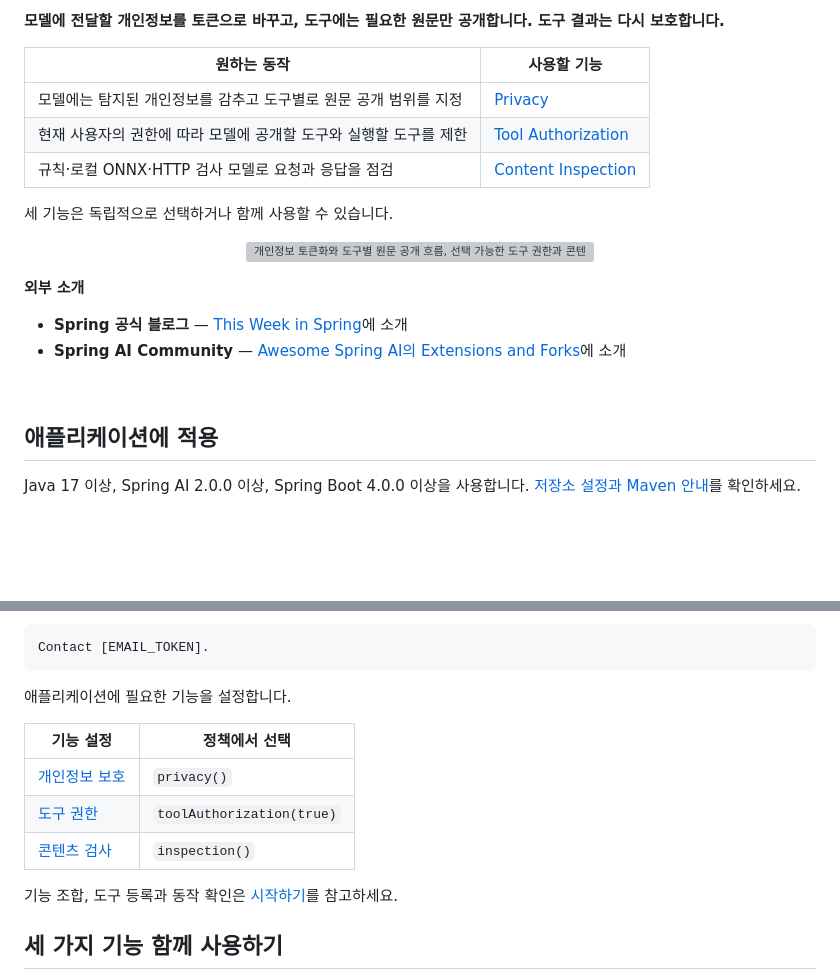
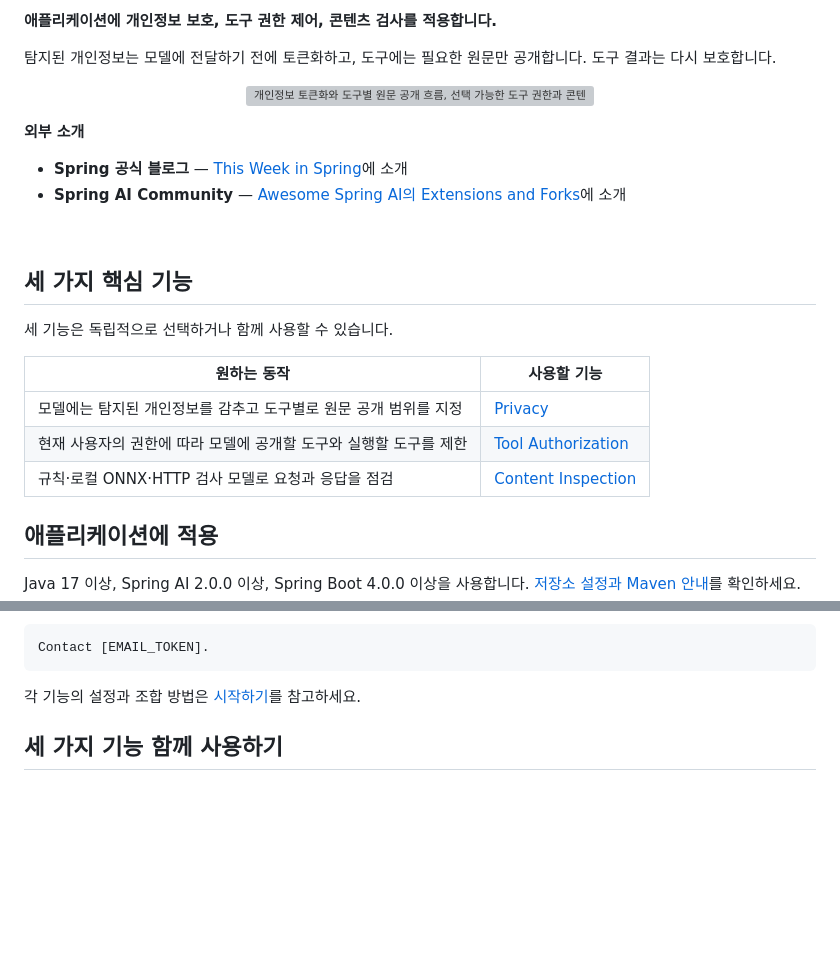
Before and after one commit to ultramancode/spring-ai-privacy-guardrails, a Markdown page: README.ko.md, 2 parts joined by grey strips. Drawn GitHub-style; blank space fills up the shorter version; grey boxes are pictures that could not be loaded.

````diff
--- a/README.ko.md
+++ b/README.ko.md
@@ -11,13 +11,7 @@
 
-**모델에 전달할 개인정보를 토큰으로 바꾸고, 도구에는 필요한 원문만 공개합니다. 도구 결과는 다시 보호합니다.**
+**애플리케이션에 개인정보 보호, 도구 권한 제어, 콘텐츠 검사를 적용합니다.**
 
-| 원하는 동작 | 사용할 기능 |
-| --- | --- |
-| 모델에는 탐지된 개인정보를 감추고 도구별로 원문 공개 범위를 지정 | [Privacy](https://ultramancode.github.io/spring-ai-privacy-guardrails/ko/privacy/) |
-| 현재 사용자의 권한에 따라 모델에 공개할 도구와 실행할 도구를 제한 | [Tool Authorization](https://ultramancode.github.io/spring-ai-privacy-guardrails/ko/security/) |
-| 규칙·로컬 ONNX·HTTP 검사 모델로 요청과 응답을 점검 | [Content Inspection](https://ultramancode.github.io/spring-ai-privacy-guardrails/ko/inspection/) |
-
-세 기능은 독립적으로 선택하거나 함께 사용할 수 있습니다.
+탐지된 개인정보는 모델에 전달하기 전에 토큰화하고, 도구에는 필요한 원문만 공개합니다. 도구 결과는 다시 보호합니다.
 
 <p align="center">
   <a href="docs/images/hero.svg"><img src="docs/images/hero.svg" alt="개인정보 토큰화와 도구별 원문 공개 흐름, 선택 가능한 도구 권한과 콘텐츠 검사" width="100%"></a>
@@ -29,6 +23,16 @@
 - **Spring AI Community** — [Awesome Spring AI의 Extensions and Forks](https://github.com/spring-ai-community/awesome-spring-ai#extensions-and-forks)에 소개
 
 <br>
+
+## 세 가지 핵심 기능
+
+세 기능은 독립적으로 선택하거나 함께 사용할 수 있습니다.
+
+| 원하는 동작 | 사용할 기능 |
+| --- | --- |
+| 모델에는 탐지된 개인정보를 감추고 도구별로 원문 공개 범위를 지정 | [Privacy](https://ultramancode.github.io/spring-ai-privacy-guardrails/ko/privacy/) |
+| 현재 사용자의 권한에 따라 모델에 공개할 도구와 실행할 도구를 제한 | [Tool Authorization](https://ultramancode.github.io/spring-ai-privacy-guardrails/ko/security/) |
+| 규칙·로컬 ONNX·HTTP 검사 모델로 요청과 응답을 점검 | [Content Inspection](https://ultramancode.github.io/spring-ai-privacy-guardrails/ko/inspection/) |
 
 ## 애플리케이션에 적용
 
@@ -85,15 +89,7 @@ String response = chatClient.prompt()
 Contact [EMAIL_TOKEN].
 ```
 
-애플리케이션에 필요한 기능을 설정합니다.
-
-| 기능 설정 | 정책에서 선택 |
-| --- | --- |
-| [개인정보 보호](https://ultramancode.github.io/spring-ai-privacy-guardrails/ko/getting-started/#privacy-protection) | `privacy()` |
-| [도구 권한](https://ultramancode.github.io/spring-ai-privacy-guardrails/ko/getting-started/#tool-authorization) | `toolAuthorization(true)` |
-| [콘텐츠 검사](https://ultramancode.github.io/spring-ai-privacy-guardrails/ko/getting-started/#content-inspection) | `inspection()` |
-
-기능 조합, 도구 등록과 동작 확인은 [시작하기](https://ultramancode.github.io/spring-ai-privacy-guardrails/ko/getting-started/)를 참고하세요.
+각 기능의 설정과 조합 방법은 [시작하기](https://ultramancode.github.io/spring-ai-privacy-guardrails/ko/getting-started/)를 참고하세요.
 
 ## 세 가지 기능 함께 사용하기
 
````
Also changed, not shown: other parts of README.ko.md (+1 -1 lines), README.md (+13 -17 lines).
